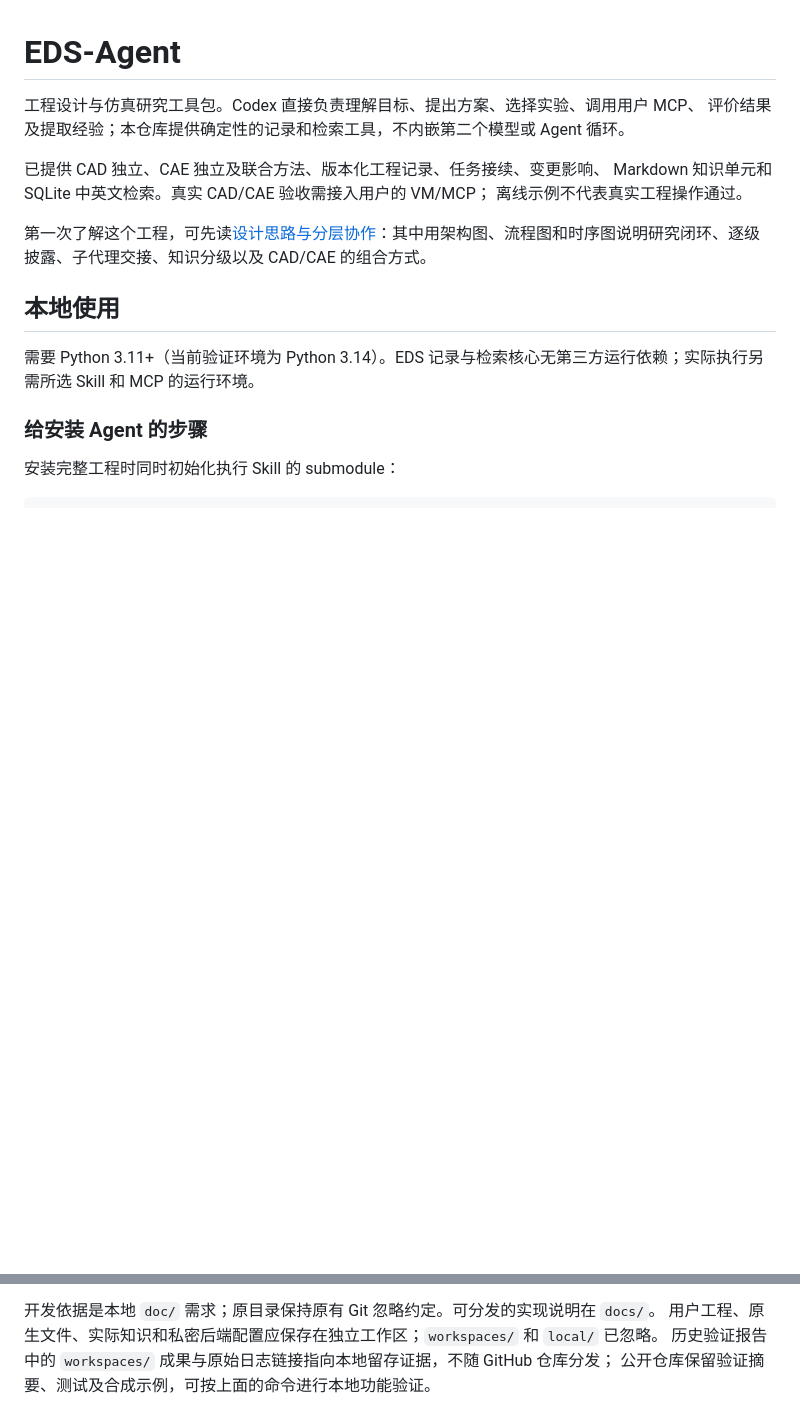
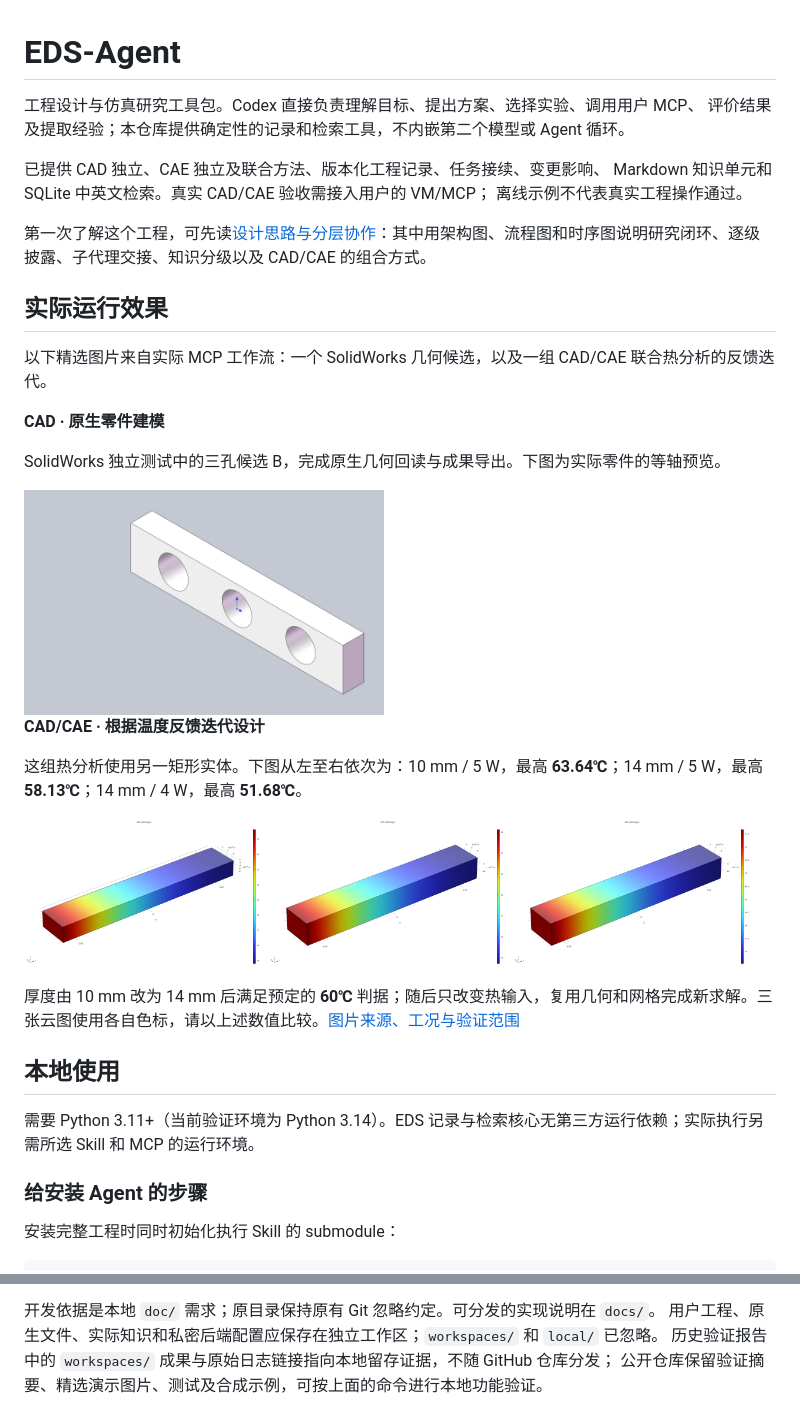
Before and after one commit to TuKJet/EDS-Agent, a Markdown page: README.md, 2 parts joined by grey strips. Drawn GitHub-style; pictures changed too: docs/images/demos/cad-three-hole.png (added), docs/images/demos/thermal-10mm-5w.png (added), docs/images/demos/thermal-14mm-4w.png (added); blank space fills up the shorter version.

Commit message:
docs: showcase real CAD and CAE results in README

```diff
--- a/README.md
+++ b/README.md
@@ -8,6 +8,28 @@ Markdown 知识单元和 SQLite 中英文检索。真实 CAD/CAE 验收需接入
 离线示例不代表真实工程操作通过。
 
 第一次了解这个工程，可先读[设计思路与分层协作](docs/design-overview.md)：其中用架构图、流程图和时序图说明研究闭环、逐级披露、子代理交接、知识分级以及 CAD/CAE 的组合方式。
+
+## 实际运行效果
+
+以下精选图片来自实际 MCP 工作流：一个 SolidWorks 几何候选，以及一组 CAD/CAE 联合热分析的反馈迭代。
+
+**CAD · 原生零件建模**
+
+SolidWorks 独立测试中的三孔候选 B，完成原生几何回读与成果导出。下图为实际零件的等轴预览。
+
+<img src="docs/images/demos/cad-three-hole.png" width="360" alt="SolidWorks 三孔候选 B 的实际等轴预览">
+
+**CAD/CAE · 根据温度反馈迭代设计**
+
+这组热分析使用另一矩形实体。下图从左至右依次为：10 mm / 5 W，最高 **63.64℃**；14 mm / 5 W，最高 **58.13℃**；14 mm / 4 W，最高 **51.68℃**。
+
+<p>
+  <img src="docs/images/demos/thermal-10mm-5w.png" width="240" alt="10 mm 厚度、5 W 热输入的实际温度云图，最高 63.64 摄氏度">
+  <img src="docs/images/demos/thermal-14mm-5w.png" width="240" alt="厚度改为 14 mm、保持 5 W 的实际温度云图，最高 58.13 摄氏度">
+  <img src="docs/images/demos/thermal-14mm-4w.png" width="240" alt="复用 14 mm 几何和网格、功率改为 4 W 的实际温度云图，最高 51.68 摄氏度">
+</p>
+
+厚度由 10 mm 改为 14 mm 后满足预定的 **60℃** 判据；随后只改变热输入，复用几何和网格完成新求解。三张云图使用各自色标，请以上述数值比较。[图片来源、工况与验证范围](docs/demo-gallery.md)
 
 ## 本地使用
 
@@ -133,4 +155,4 @@ python -m eds backend examples/backend.fixture.json check
 开发依据是本地 `doc/` 需求；原目录保持原有 Git 忽略约定。可分发的实现说明在 `docs/`。
 用户工程、原生文件、实际知识和私密后端配置应保存在独立工作区；`workspaces/` 和 `local/` 已忽略。
 历史验证报告中的 `workspaces/` 成果与原始日志链接指向本地留存证据，不随 GitHub 仓库分发；
-公开仓库保留验证摘要、测试及合成示例，可按上面的命令进行本地功能验证。
+公开仓库保留验证摘要、精选演示图片、测试及合成示例，可按上面的命令进行本地功能验证。
```
Also changed, not shown: docs/demo-gallery.md (added, +39 -0 lines).
